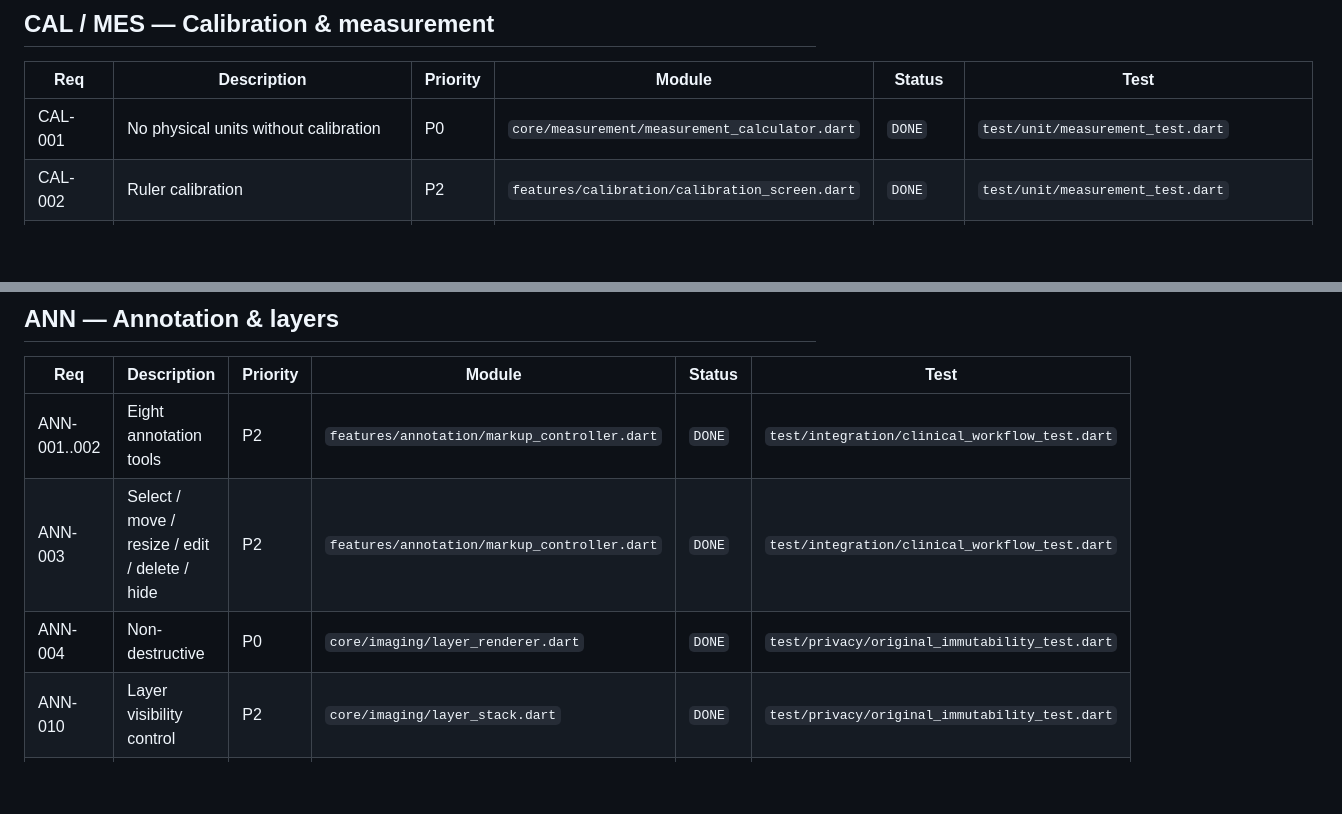
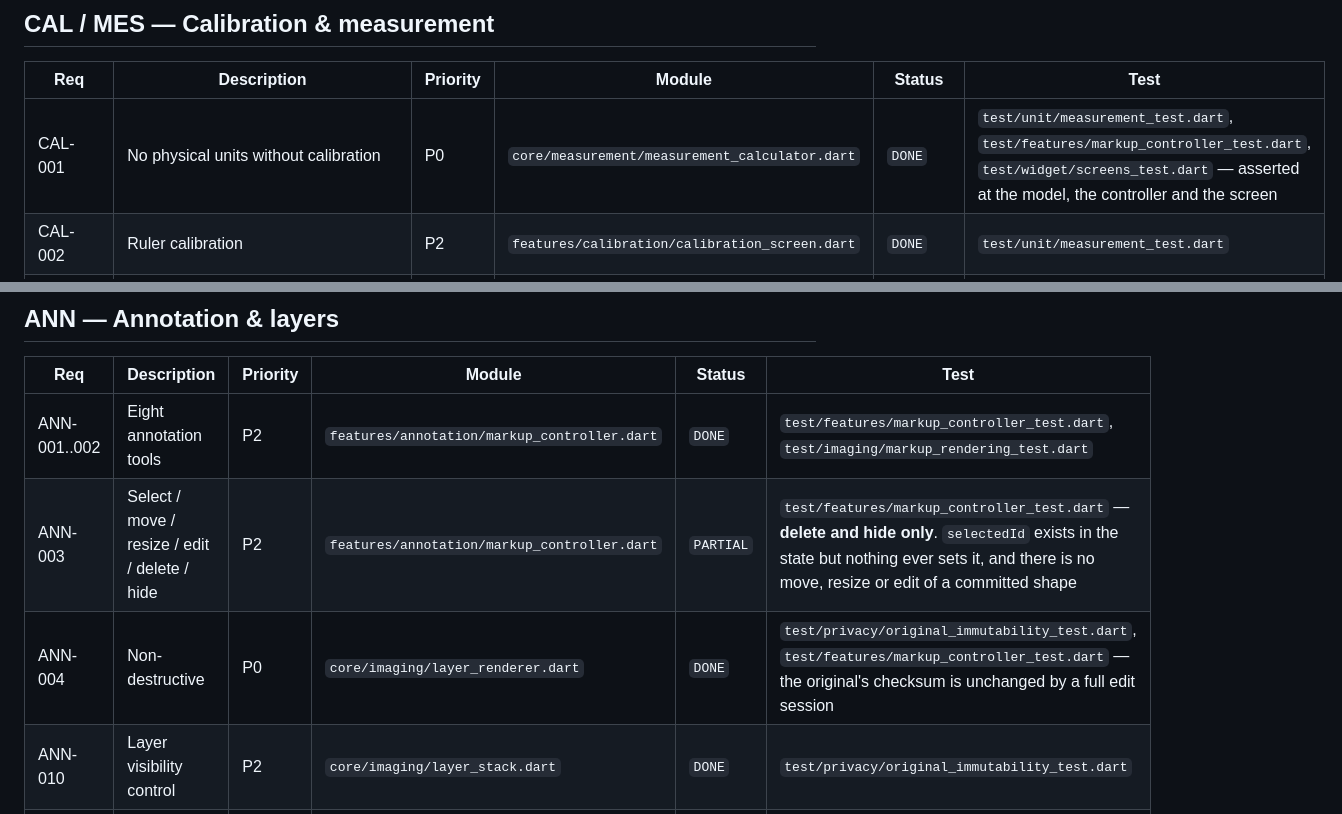
Before and after one commit to ihkarise/WISE-CLINICAL-CAMERA, a Markdown page: docs/REQUIREMENTS_TRACEABILITY.md, 2 parts joined by grey strips. Drawn GitHub-style; blank space fills up the shorter version.

```diff
--- a/docs/REQUIREMENTS_TRACEABILITY.md
+++ b/docs/REQUIREMENTS_TRACEABILITY.md
@@ -113,7 +122,7 @@ SDK, no Xcode, no device. See
 
 | Req | Description | Priority | Module | Status | Test |
 |---|---|---|---|---|---|
-| CAL-001 | No physical units without calibration | P0 | `core/measurement/measurement_calculator.dart` | `DONE` | `test/unit/measurement_test.dart` |
+| CAL-001 | No physical units without calibration | P0 | `core/measurement/measurement_calculator.dart` | `DONE` | `test/unit/measurement_test.dart`, `test/features/markup_controller_test.dart`, `test/widget/screens_test.dart` — asserted at the model, the controller and the screen |
 | CAL-002 | Ruler calibration | P2 | `features/calibration/calibration_screen.dart` | `DONE` | `test/unit/measurement_test.dart` |
 | CAL-003 | Marker calibration (manual placement; auto-detect deferred) | P2 | `features/calibration/calibration_screen.dart` | `PARTIAL` | `test/unit/measurement_test.dart` |
 | CAL-004 | Manual known-distance calibration | P2 | `features/calibration/calibration_screen.dart` | `DONE` | `test/unit/measurement_test.dart` |
@@ -126,9 +135,9 @@ SDK, no Xcode, no device. See
 
 | Req | Description | Priority | Module | Status | Test |
 |---|---|---|---|---|---|
-| ANN-001..002 | Eight annotation tools | P2 | `features/annotation/markup_controller.dart` | `DONE` | `test/integration/clinical_workflow_test.dart` |
-| ANN-003 | Select / move / resize / edit / delete / hide | P2 | `features/annotation/markup_controller.dart` | `DONE` | `test/integration/clinical_workflow_test.dart` |
-| ANN-004 | Non-destructive | P0 | `core/imaging/layer_renderer.dart` | `DONE` | `test/privacy/original_immutability_test.dart` |
+| ANN-001..002 | Eight annotation tools | P2 | `features/annotation/markup_controller.dart` | `DONE` | `test/features/markup_controller_test.dart`, `test/imaging/markup_rendering_test.dart` |
+| ANN-003 | Select / move / resize / edit / delete / hide | P2 | `features/annotation/markup_controller.dart` | `PARTIAL` | `test/features/markup_controller_test.dart` — **delete and hide only**. `selectedId` exists in the state but nothing ever sets it, and there is no move, resize or edit of a committed shape |
+| ANN-004 | Non-destructive | P0 | `core/imaging/layer_renderer.dart` | `DONE` | `test/privacy/original_immutability_test.dart`, `test/features/markup_controller_test.dart` — the original's checksum is unchanged by a full edit session |
 | ANN-010 | Layer visibility control | P2 | `core/imaging/layer_stack.dart` | `DONE` | `test/privacy/original_immutability_test.dart` |
 | ANN-011 | Export layer selection | P2 | `features/export/export_service.dart` | `DONE` | `test/integration/clinical_workflow_test.dart` |
 
```
Also changed, not shown: other parts of docs/REQUIREMENTS_TRACEABILITY.md (+20 -11 lines).
